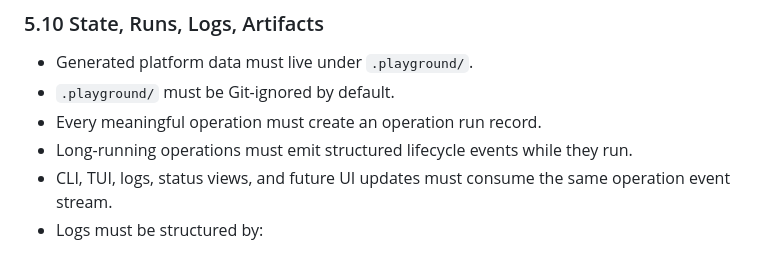
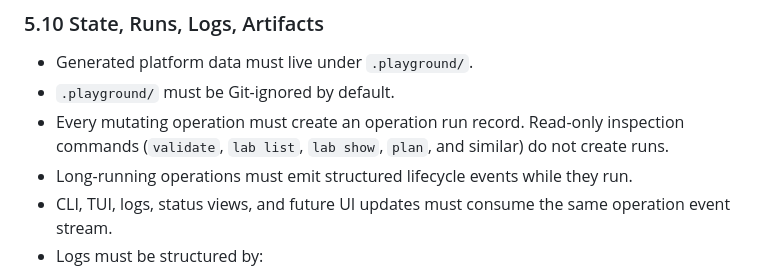
Before and after one commit to spicysauce1955-stack/playground, a Markdown page: docs/product/requirements.md, the part around the change. GitHub-like rendering.

Commit message:
Clarify §5.10: run records are for mutating operations only
requirements.md §5.10 read "every meaningful operation must create
an operation run record", which contradicted system_design.md
treating runs as a record of mutating operations and would have
required `validate` / `lab list` / `lab show` / `plan` to leave run
records too. The product-level intent is the narrower one — runs
exist so an operator can later inspect what apply / stop / destroy
did. Spell it out at the requirement level so the contradiction
doesn't reappear.

```diff
--- a/docs/product/requirements.md
+++ b/docs/product/requirements.md
@@ -158,7 +158,9 @@ change when execution lands.
 
 - Generated platform data must live under `.playground/`.
 - `.playground/` must be Git-ignored by default.
-- Every meaningful operation must create an operation run record.
+- Every mutating operation must create an operation run record.
+  Read-only inspection commands (`validate`, `lab list`, `lab show`,
+  `plan`, and similar) do not create runs.
 - Long-running operations must emit structured lifecycle events while they run.
 - CLI, TUI, logs, status views, and future UI updates must consume the same operation event stream.
 - Logs must be structured by:
```
